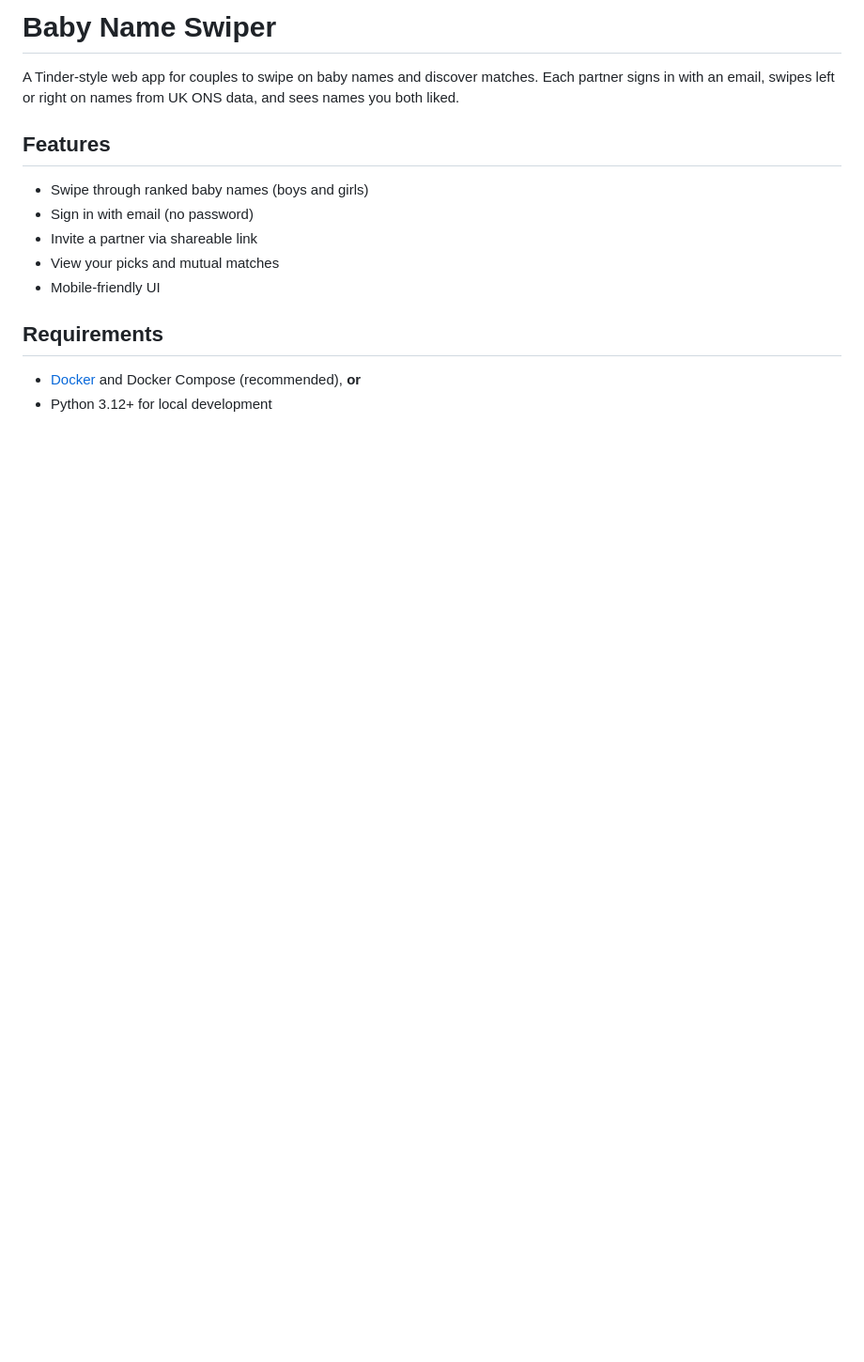
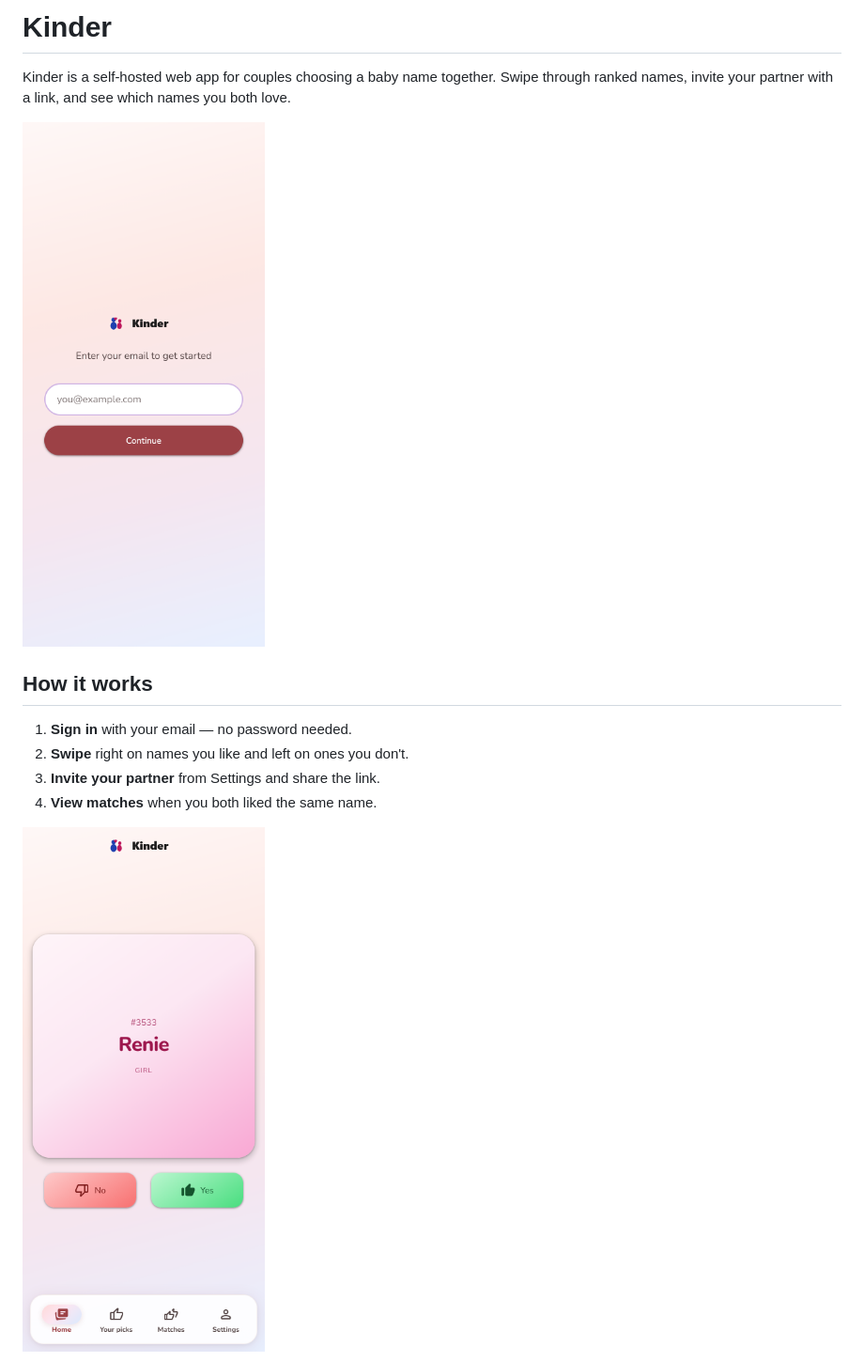
Before and after one commit to BenRutlandWeb/kinder, a Markdown page: README.md, the part around one of its changes. Shown at 94% size. Drawn GitHub-style; pictures changed too: docs/screenshots/sign-in.png (added), docs/screenshots/swipe.png (added); blank space fills up the shorter version.

```diff
--- a/README.md
+++ b/README.md
@@ -1,17 +1,15 @@
-# Baby Name Swiper
+# Kinder
 
-A Tinder-style web app for couples to swipe on baby names and discover matches. Each partner signs in with an email, swipes left or right on names from UK ONS data, and sees names you both liked.
+Kinder is a self-hosted web app for couples choosing a baby name together. Swipe through ranked names, invite your partner with a link, and see which names you both love.
 
-## Features
+![Sign in](docs/screenshots/sign-in.png)
 
-- Swipe through ranked baby names (boys and girls)
-- Sign in with email (no password)
-- Invite a partner via shareable link
-- View your picks and mutual matches
-- Mobile-friendly UI
+## How it works
 
-## Requirements
+1. **Sign in** with your email — no password needed.
+2. **Swipe** right on names you like and left on ones you don't.
+3. **Invite your partner** from Settings and share the link.
+4. **View matches** when you both liked the same name.
 
-- [Docker](https://docs.docker.com/get-docker/) and Docker Compose (recommended), **or**
-- Python 3.12+ for local development
+![Swipe names](docs/screenshots/swipe.png)
 
```
Also changed, not shown: other parts of README.md (+24 -141 lines), docs/screenshots/matches.png (added), 5 other files.
